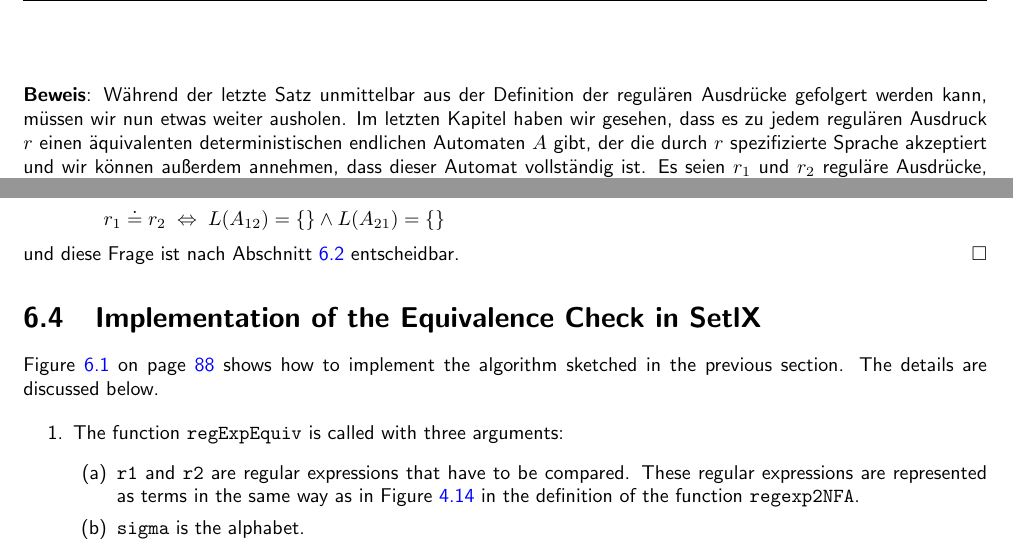
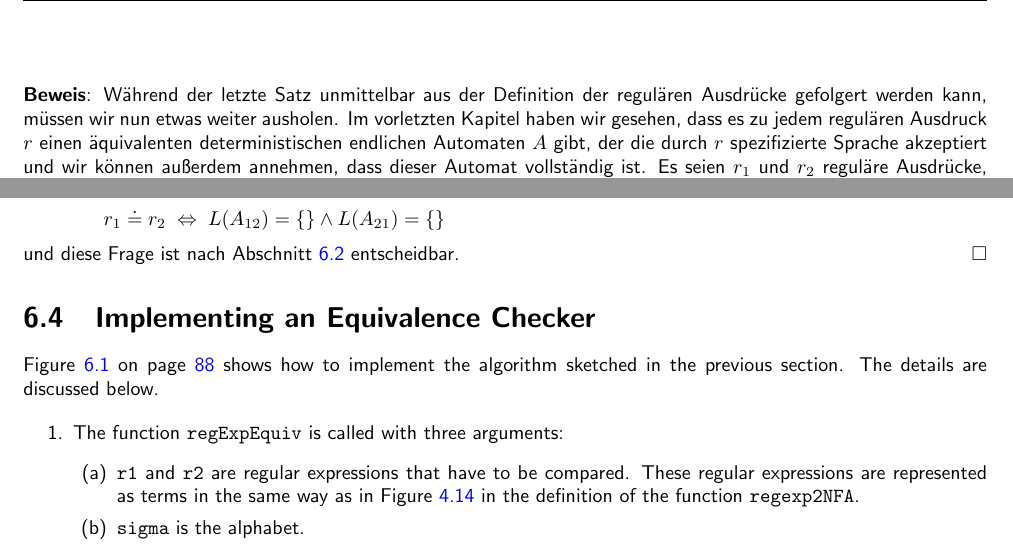
Before and after one commit to karlstroetmann/Formal-Languages, a LaTeX thesis (Lecture-Notes/formal-languages.tex, which reads Lecture-Notes/regulaere-sprachen.tex): two parts of pages 85 and 88 of 311, joined at a grey line, cut so that both start at the same text. Compiled offline with pdfLaTeX; the source files are stored in an older character set and shown here as Unicode.

```diff
--- a/Lecture-Notes/regulaere-sprachen.tex
+++ b/Lecture-Notes/regulaere-sprachen.tex
@@ -57,7 +57,7 @@
 \end{Satz}
 
 \proof Während der letzte Satz unmittelbar aus der Definition der regulären Ausdrücke
-gefolgert werden kann, müssen wir nun etwas weiter ausholen.  Im letzten Kapitel haben wir
+gefolgert werden kann, müssen wir nun etwas weiter ausholen.  Im vorletzten Kapitel haben wir
 gesehen, dass es zu jedem regulären Ausdruck $r$ einen äquivalenten deterministischen
 endlichen Automaten $A$ gibt, der die durch $r$ spezifizierte Sprache akzeptiert und wir
 können außerdem annehmen, dass dieser Automat vollständig ist.  Es seien $r_1$ und $r_2$
@@ -330,7 +330,7 @@
 und diese Frage ist nach Abschnitt \ref{section:leer} entscheidbar.
 \qed
 
-\section{Implementation of the Equivalence Check in \textsc{SetlX}}
+\section{Implementing an Equivalence Checker}
 Figure \ref{fig:equivalence.stlx} on page \pageref{fig:equivalence.stlx} shows how to
 implement the algorithm sketched in the previous section.  The details are discussed
 below.
```
Also changed, not shown: 4 other files.
